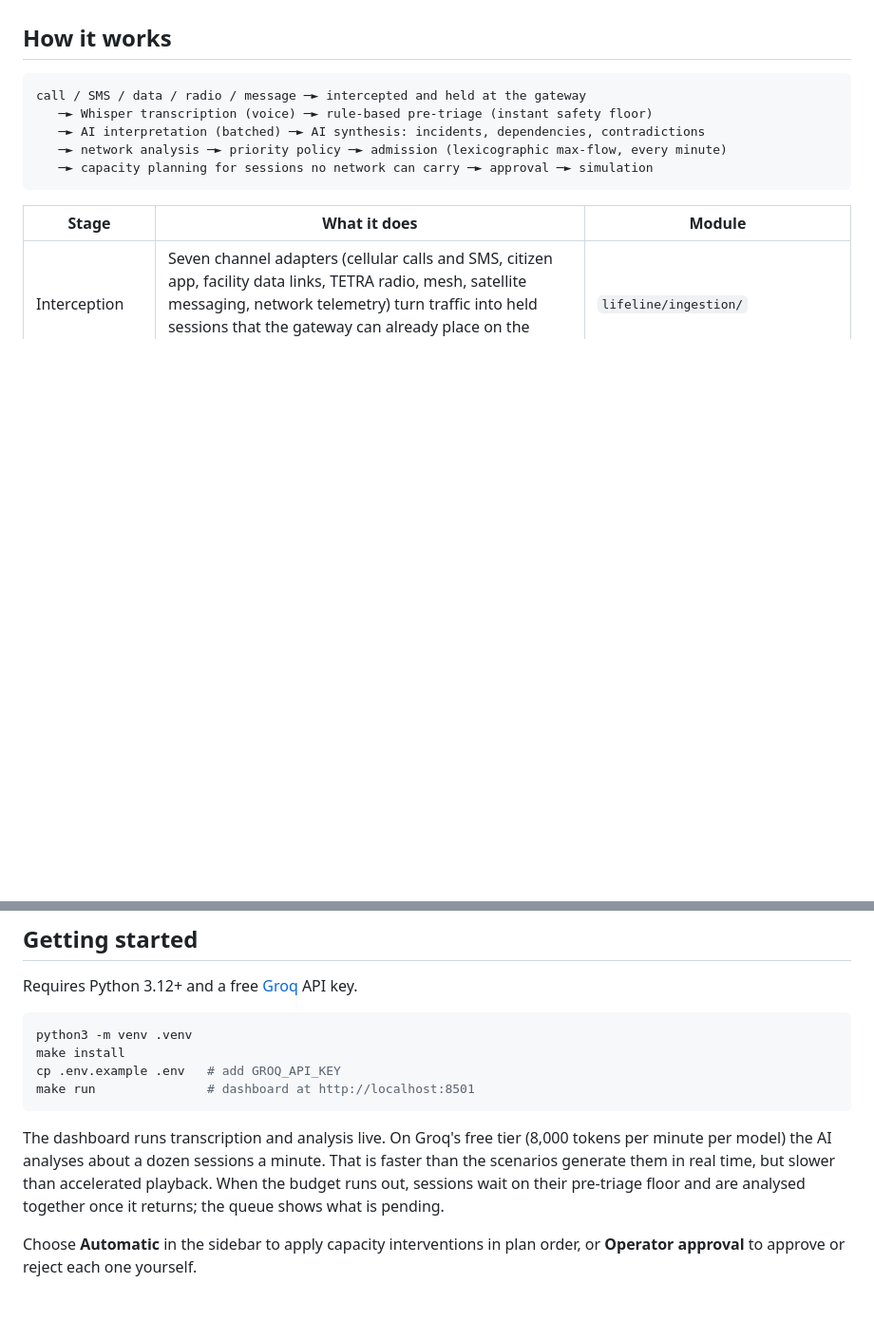
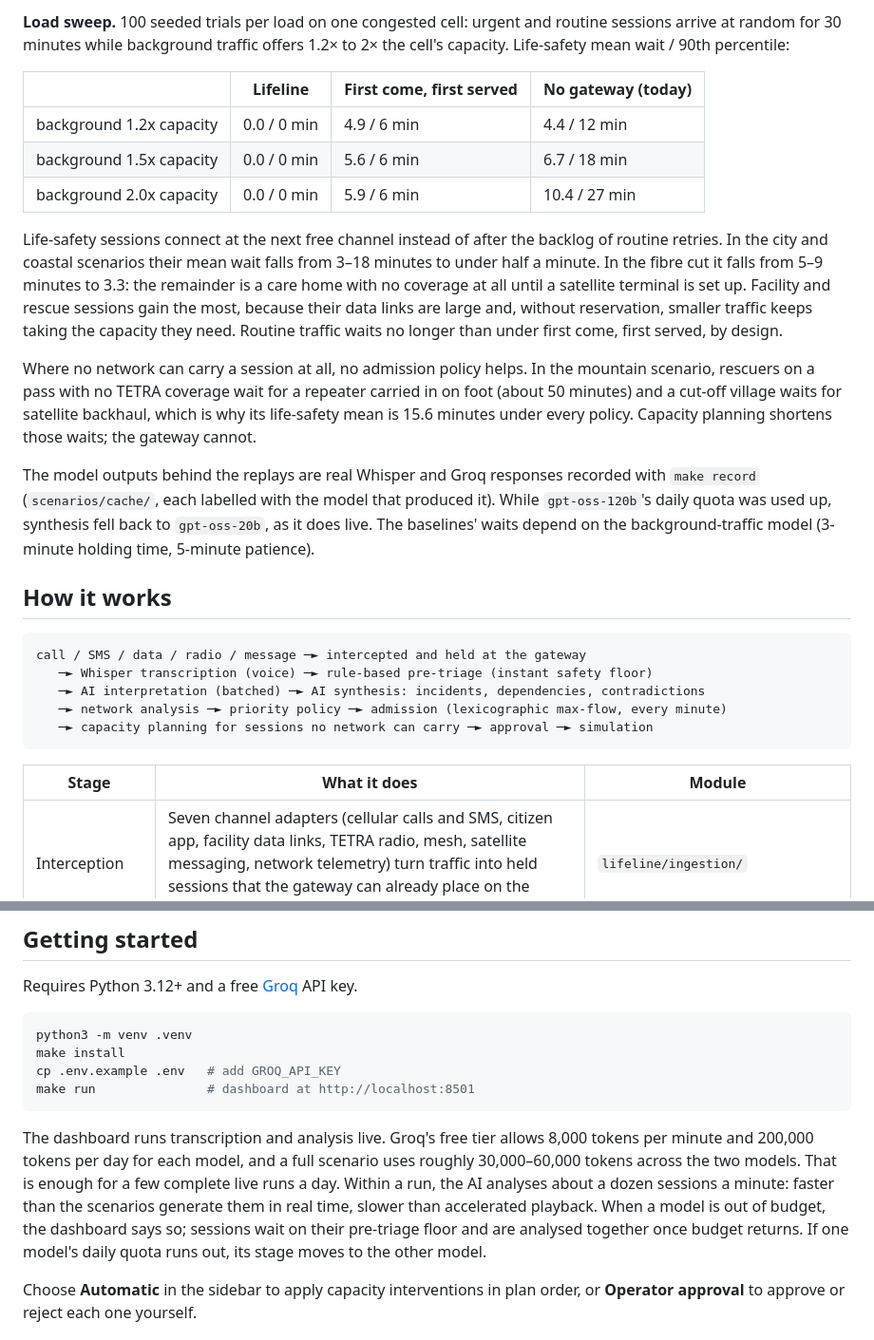
Before and after one commit to yigitcemakbas/lifeline, a Markdown page: README.md, 2 parts joined by grey strips. Shown at 95% size. GitHub-like rendering; blank space fills up the shorter version.

Commit message:
docs: add evaluation results, live dashboard screenshot and quota notes
Co-Authored-By: Claude Opus 5.5 <noreply@anthropic.com>

````diff
--- a/README.md
+++ b/README.md
@@ -22,3 +38,16 @@ Speech recognition and language models read the sessions. Deterministic, tested
+**Load sweep.** 100 seeded trials per load on one congested cell: urgent and routine sessions arrive at random for 30 minutes while background traffic offers 1.2× to 2× the cell's capacity. Life-safety mean wait / 90th percentile:
+
+| | Lifeline | First come, first served | No gateway (today) |
+|---|---|---|---|
+| background 1.2x capacity | 0.0 / 0 min | 4.9 / 6 min | 4.4 / 12 min |
+| background 1.5x capacity | 0.0 / 0 min | 5.6 / 6 min | 6.7 / 18 min |
+| background 2.0x capacity | 0.0 / 0 min | 5.9 / 6 min | 10.4 / 27 min |
+
+Life-safety sessions connect at the next free channel instead of after the backlog of routine retries. In the city and coastal scenarios their mean wait falls from 3–18 minutes to under half a minute. In the fibre cut it falls from 5–9 minutes to 3.3: the remainder is a care home with no coverage at all until a satellite terminal is set up. Facility and rescue sessions gain the most, because their data links are large and, without reservation, smaller traffic keeps taking the capacity they need. Routine traffic waits no longer than under first come, first served, by design.
+
+Where no network can carry a session at all, no admission policy helps. In the mountain scenario, rescuers on a pass with no TETRA coverage wait for a repeater carried in on foot (about 50 minutes) and a cut-off village waits for satellite backhaul, which is why its life-safety mean is 15.6 minutes under every policy. Capacity planning shortens those waits; the gateway cannot.
+
+The model outputs behind the replays are real Whisper and Groq responses recorded with `make record` (`scenarios/cache/`, each labelled with the model that produced it). While `gpt-oss-120b`'s daily quota was used up, synthesis fell back to `gpt-oss-20b`, as it does live. The baselines' waits depend on the background-traffic model (3-minute holding time, 5-minute patience).
 <!-- evaluation:end -->
 
 ## How it works
@@ -86,7 +115,7 @@ cp .env.example .env   # add GROQ_API_KEY
 make run               # dashboard at http://localhost:8501
 ```
 
-The dashboard runs transcription and analysis live. On Groq's free tier (8,000 tokens per minute per model) the AI analyses about a dozen sessions a minute. That is faster than the scenarios generate them in real time, but slower than accelerated playback. When the budget runs out, sessions wait on their pre-triage floor and are analysed together once it returns; the queue shows what is pending.
+The dashboard runs transcription and analysis live. Groq's free tier allows 8,000 tokens per minute and 200,000 tokens per day for each model, and a full scenario uses roughly 30,000–60,000 tokens across the two models. That is enough for a few complete live runs a day. Within a run, the AI analyses about a dozen sessions a minute: faster than the scenarios generate them in real time, slower than accelerated playback. When a model is out of budget, the dashboard says so; sessions wait on their pre-triage floor and are analysed together once budget returns. If one model's daily quota runs out, its stage moves to the other model.
 
 Choose **Automatic** in the sidebar to apply capacity interventions in plan order, or **Operator approval** to approve or reject each one yourself.
 
````
Also changed, not shown: other parts of README.md (+17 -1 lines), docs/architecture.md (+1 -1 lines), docs/dashboard.png.
